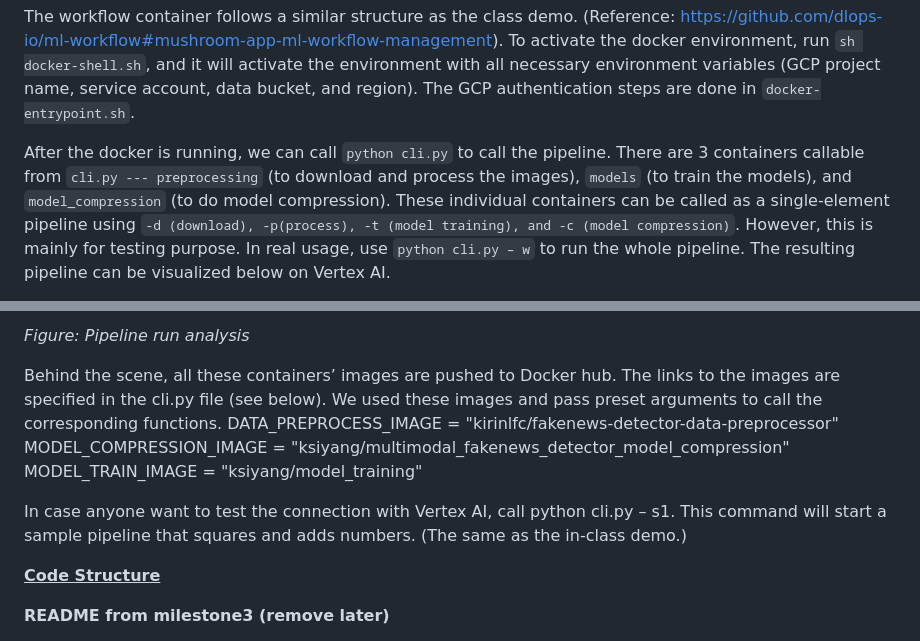
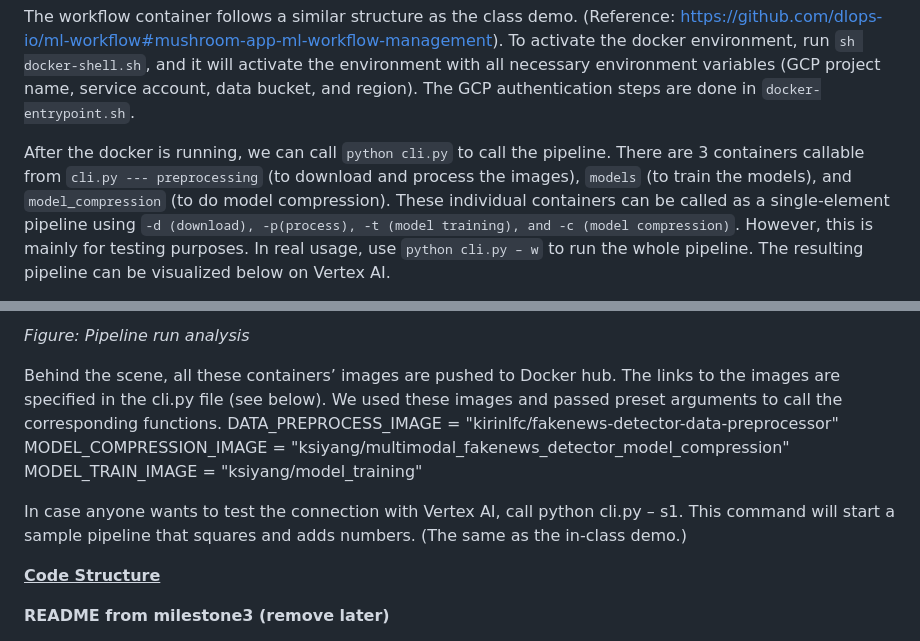
Before and after one commit to AndyWangSFU/AC215_TBD_1, a Markdown page: README.md, 2 parts joined by grey strips. Rendered like a GitHub page.

```diff
--- a/README.md
+++ b/README.md
@@ -117,5 +117,5 @@ Below, we can see our Weights & Biases page while training our compression model
 
 The workflow container follows a similar structure as the class demo. (Reference: https://github.com/dlops-io/ml-workflow#mushroom-app-ml-workflow-management). To activate the docker environment, run `sh docker-shell.sh`, and it will activate the environment with all necessary environment variables (GCP project name, service account, data bucket, and region). The GCP authentication steps are done in `docker-entrypoint.sh`.
 
-After the docker is running, we can call `python cli.py` to call the pipeline. There are 3 containers callable from `cli.py --- preprocessing` (to download and process the images), `models` (to train the models), and `model_compression` (to do model compression). These individual containers can be called as a single-element pipeline using `-d (download), -p(process), -t (model training), and -c (model compression)`. However, this is mainly for testing purpose. In real usage, use `python cli.py – w` to run the whole pipeline. The resulting pipeline can be visualized below on Vertex AI.
+After the docker is running, we can call `python cli.py` to call the pipeline. There are 3 containers callable from `cli.py --- preprocessing` (to download and process the images), `models` (to train the models), and `model_compression` (to do model compression). These individual containers can be called as a single-element pipeline using `-d (download), -p(process), -t (model training), and -c (model compression)`. However, this is mainly for testing purposes. In real usage, use `python cli.py – w` to run the whole pipeline. The resulting pipeline can be visualized below on Vertex AI.
 
@@ -124,12 +125,12 @@ After the docker is running, we can call `python cli.py` to call the pipeline. T
 *Figure: Pipeline run analysis*
 
 
-Behind the scene, all these containers’ images are pushed to Docker hub. The links to the images are specified in the cli.py file (see below). We used these images and pass preset arguments to call the corresponding functions.
+Behind the scene, all these containers’ images are pushed to Docker hub. The links to the images are specified in the cli.py file (see below). We used these images and passed preset arguments to call the corresponding functions.
 DATA_PREPROCESS_IMAGE = "kirinlfc/fakenews-detector-data-preprocessor"
 MODEL_COMPRESSION_IMAGE = "ksiyang/multimodal_fakenews_detector_model_compression"
 MODEL_TRAIN_IMAGE = "ksiyang/model_training"
 
-In case anyone want to test the connection with Vertex AI, call python cli.py – s1. This command will start a sample pipeline that squares and adds numbers. (The same as the in-class demo.)
+In case anyone wants to test the connection with Vertex AI, call python cli.py – s1. This command will start a sample pipeline that squares and adds numbers. (The same as the in-class demo.)
 
 
 
```
Also changed, not shown: other parts of README.md (+1 -0 lines).
